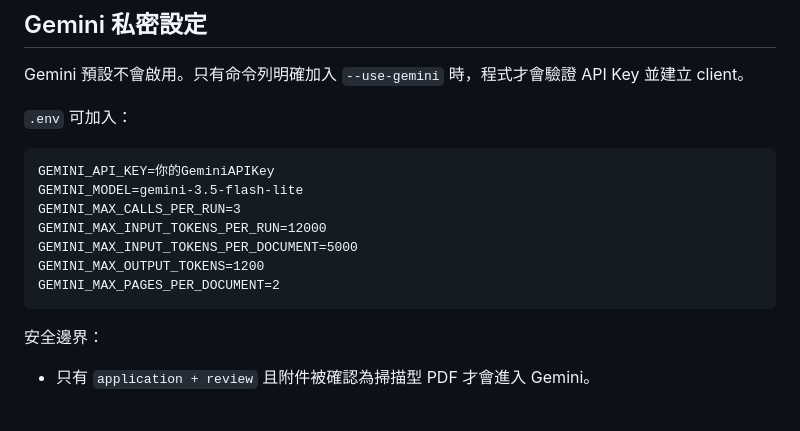
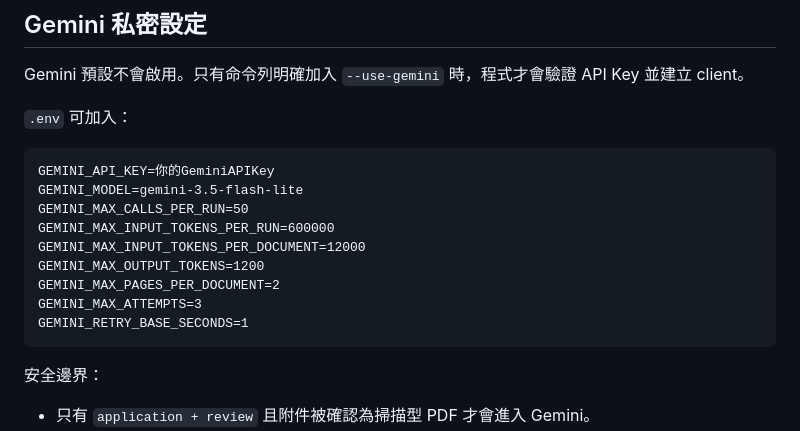
Before and after one commit to e1134171019/line_eden, a Markdown page: README.md, the part around the change. GitHub-like rendering; blank space fills up the shorter version.

Commit message:
docs: sync Gemini budget settings

````diff
--- a/README.md
+++ b/README.md
@@ -78,11 +78,13 @@ Gemini 預設不會啟用。只有命令列明確加入 `--use-gemini` 時，程
 ```dotenv
 GEMINI_API_KEY=你的GeminiAPIKey
 GEMINI_MODEL=gemini-3.5-flash-lite
-GEMINI_MAX_CALLS_PER_RUN=3
-GEMINI_MAX_INPUT_TOKENS_PER_RUN=12000
-GEMINI_MAX_INPUT_TOKENS_PER_DOCUMENT=5000
+GEMINI_MAX_CALLS_PER_RUN=50
+GEMINI_MAX_INPUT_TOKENS_PER_RUN=600000
+GEMINI_MAX_INPUT_TOKENS_PER_DOCUMENT=12000
 GEMINI_MAX_OUTPUT_TOKENS=1200
 GEMINI_MAX_PAGES_PER_DOCUMENT=2
+GEMINI_MAX_ATTEMPTS=3
+GEMINI_RETRY_BASE_SECONDS=1
 ```
 
 安全邊界：
````
